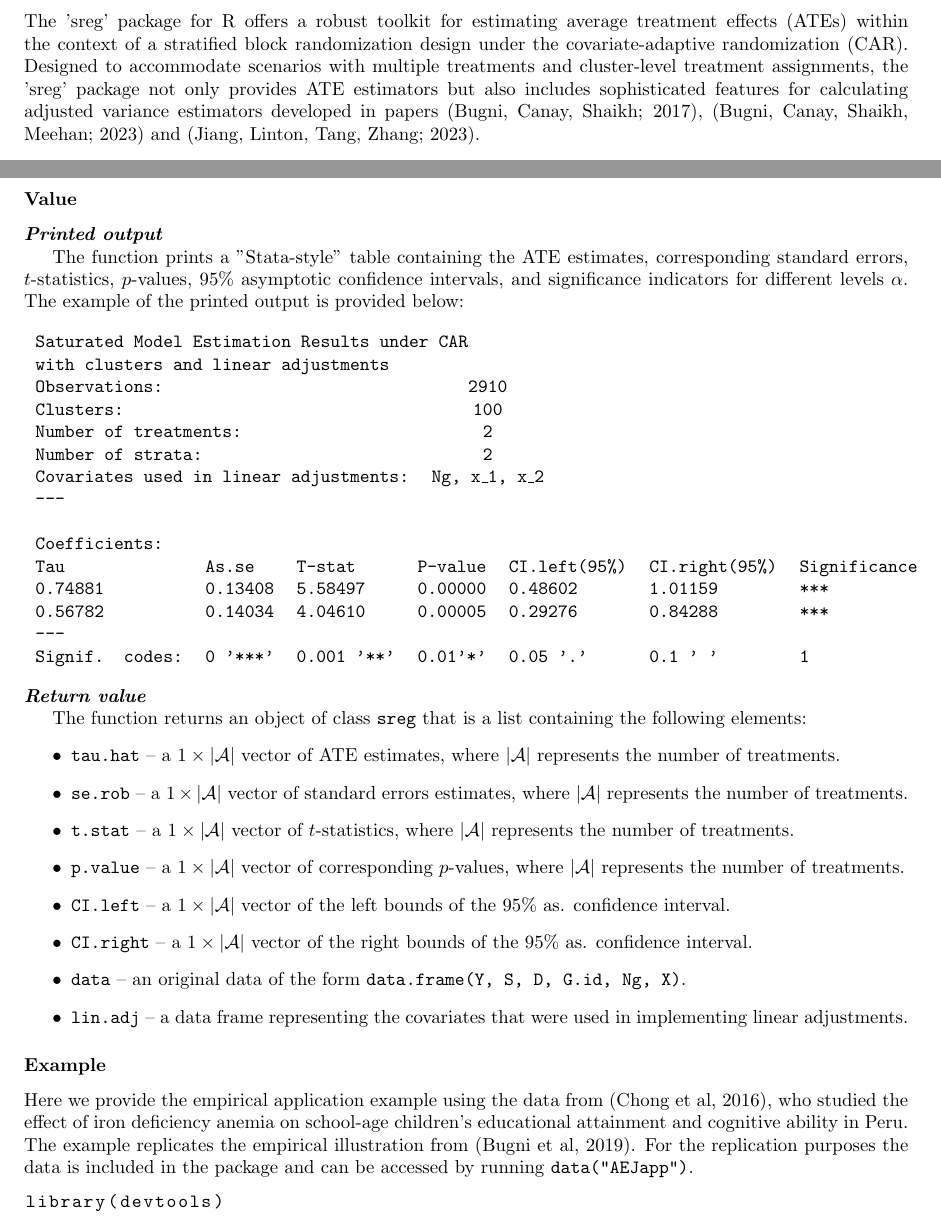
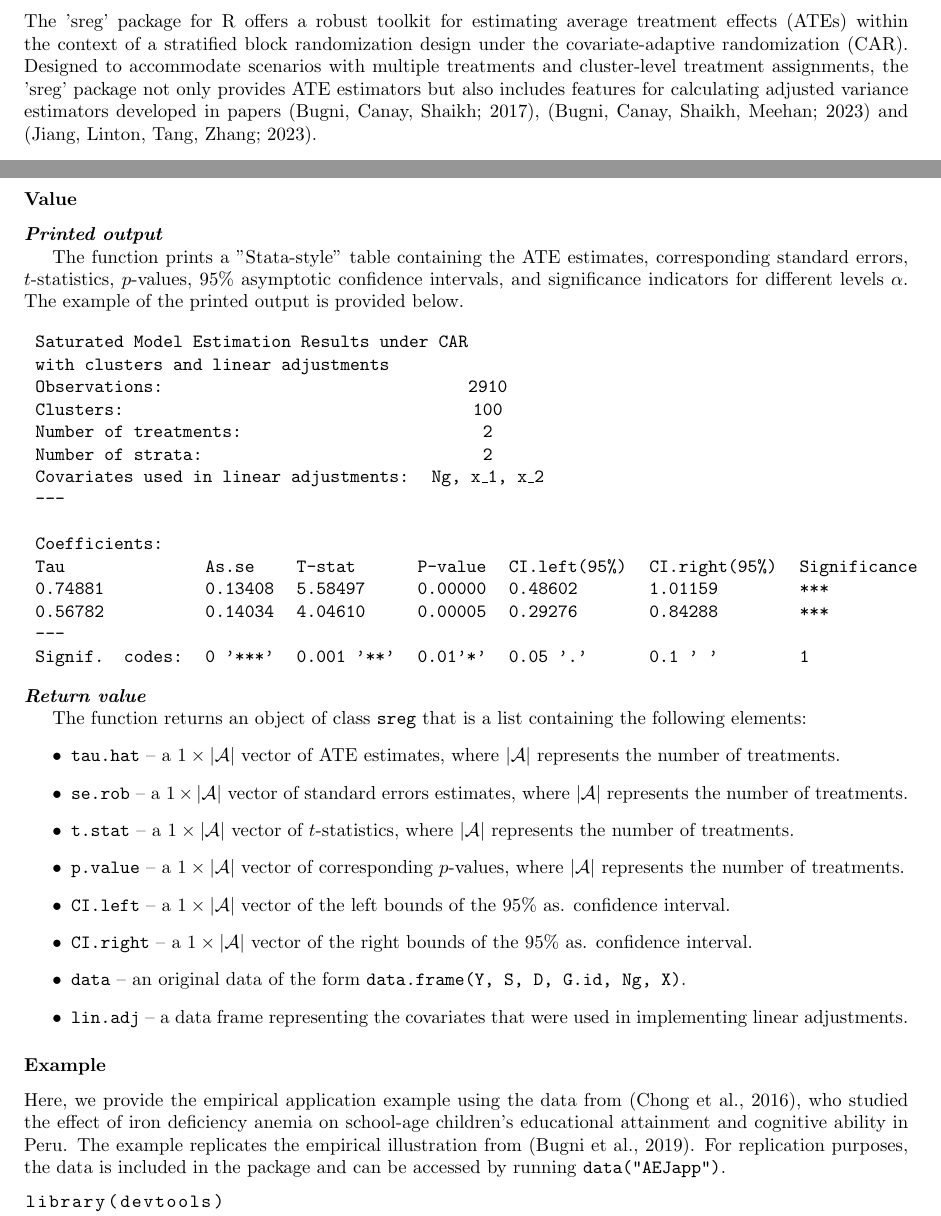
Before and after one commit to jutrifonov/sreg, a LaTeX document (manual.tex): two parts of pages 1 and 2 of 4, joined at a grey line, cut so that both start at the same text. Compiled offline with pdfLaTeX.

Commit message:
minor manual upd

```diff
--- a/manual.tex
+++ b/manual.tex
@@ -8,13 +8,13 @@
 \usepackage{xcolor}
 \usepackage{array}
 \usepackage{hyperref}
+\usepackage{natbib}
 \hypersetup{
     colorlinks=true,
     linkcolor=blue,
     filecolor=blue,
     urlcolor=blue,
 }
-
 % Define colors for the lines
 \definecolor{linecolor}{rgb}{0,0,0}
 
@@ -56,7 +56,7 @@
 %\href{https://github.com/yurytrifonov/sreg}{https://github.com/yurytrifonov/sreg}
 %\end{center}
 \subsection*{General Description}
-The 'sreg' package for R offers a robust toolkit for estimating average treatment effects (ATEs) within the context of a stratified block randomization design under the covariate-adaptive randomization (CAR). Designed to accommodate scenarios with multiple treatments and cluster-level treatment assignments, the 'sreg' package not only provides ATE estimators but also includes sophisticated features for calculating adjusted variance estimators developed in papers (Bugni, Canay, Shaikh; 2017), (Bugni, Canay, Shaikh, Meehan; 2023) and (Jiang, Linton, Tang, Zhang; 2023).
+The 'sreg' package for R offers a robust toolkit for estimating average treatment effects (ATEs) within the context of a stratified block randomization design under the covariate-adaptive randomization (CAR). Designed to accommodate scenarios with multiple treatments and cluster-level treatment assignments, the 'sreg' package not only provides ATE estimators but also includes features for calculating adjusted variance estimators developed in papers (Bugni, Canay, Shaikh; 2017), (Bugni, Canay, Shaikh, Meehan; 2023) and (Jiang, Linton, Tang, Zhang; 2023).
 
 \subsection*{The function sreg()}
 
@@ -124,8 +124,7 @@ The function returns an object of class \texttt{sreg} that is a list containing
 \end{itemize}
 
 \subsubsection*{Example}
-Here we provide the empirical application example using the data from (Chong et al, 2016), who studied the effect of iron deficiency anemia on school-age children's educational attainment and cognitive ability in Peru. The example replicates the empirical illustration from (Bugni et al, 2019). For the replication purposes the data is included in the package and can be accessed by running \texttt{data("AEJapp")}.
-
+Here, we provide the empirical application example using the data from (Chong et al., 2016), who studied the effect of iron deficiency anemia on school-age children's educational attainment and cognitive ability in Peru. The example replicates the empirical illustration from (Bugni et al., 2019). For replication purposes, the data is included in the package and can be accessed by running \texttt{data("AEJapp")}.
 \begin{rcode}
 library(devtools)
 install_github("yurytrifonov/sreg")
```
Also changed, not shown: manual.pdf, manual.tex (5 more changed lines).
